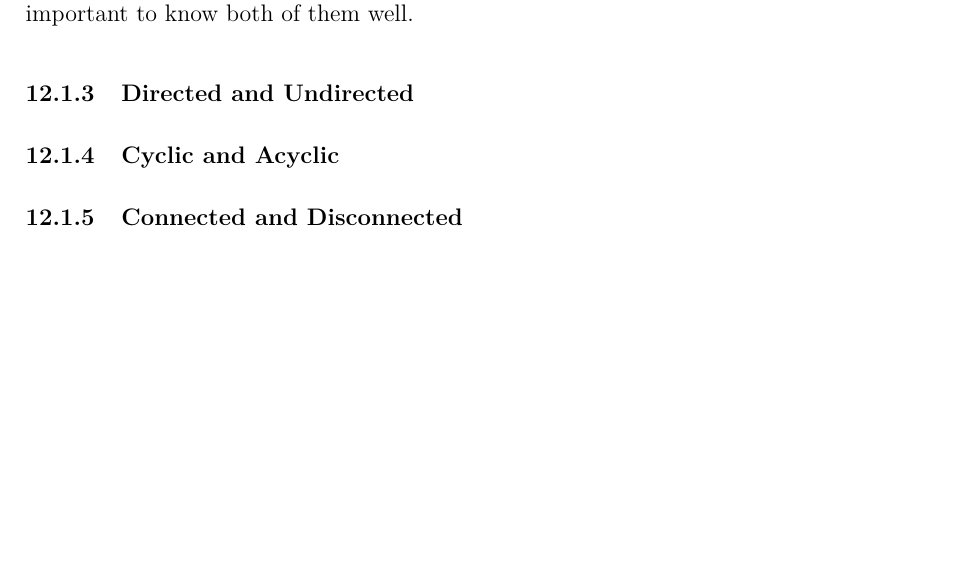
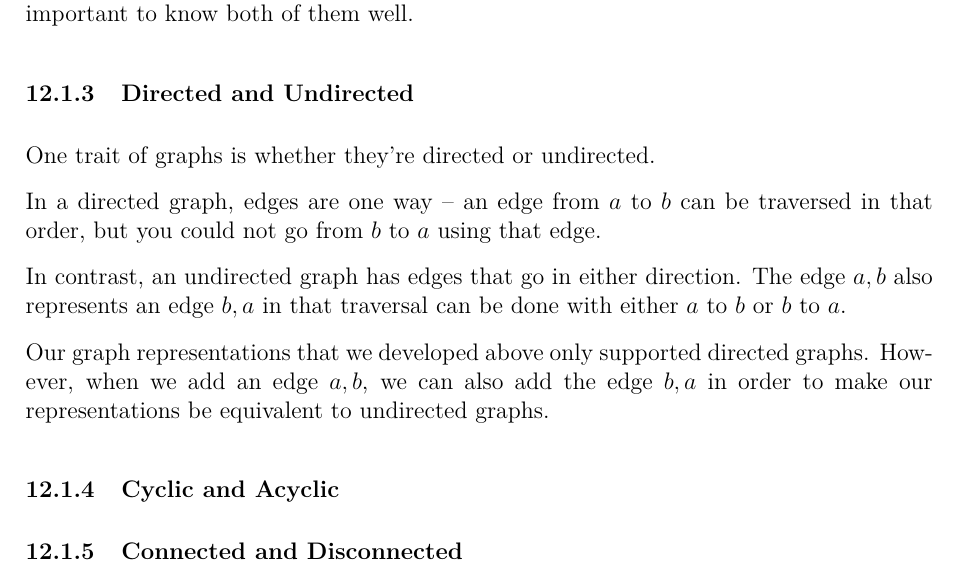
Before and after one commit to JarateKing/Competitive-Programming-Textbook, a LaTeX document (main.tex, which reads chapters/graph-problems.tex): part of page 79 of 96, cut so that both start at the same text, the shorter picture padded with empty space. Compiled offline with pdfLaTeX.

Commit message:
added directed/undirected explanation

```diff
--- a/chapters/graph-problems.tex
+++ b/chapters/graph-problems.tex
@@ -32,6 +32,15 @@ To generalize, using a list is good if your graph doesn't have a large amount of
 In practice, edge lists are usually not the preferred method -- there are relatively few algorithms or problems that are best implemented by iterating through every edge in arbitrary order. Adjacency lists and adjacency matrices appear fairly frequently, so it's important to know both of them well.
 
 \subsubsection{Directed and Undirected}
+
+One trait of graphs is whether they're directed or undirected.
+
+In a directed graph, edges are one way -- an edge from $a$ to $b$ can be traversed in that order, but you could not go from $b$ to $a$ using that edge.
+
+In contrast, an undirected graph has edges that go in either direction. The edge $a,b$ also represents an edge $b,a$ in that traversal can be done with either $a$ to $b$ or $b$ to $a$.
+
+Our graph representations that we developed above only supported directed graphs. However, when we add an edge $a,b$, we can also add the edge $b,a$ in order to make our representations be equivalent to undirected graphs.
+
 \subsubsection{Cyclic and Acyclic}
 \subsubsection{Connected and Disconnected}
 \subsubsection{Weighted}
```
